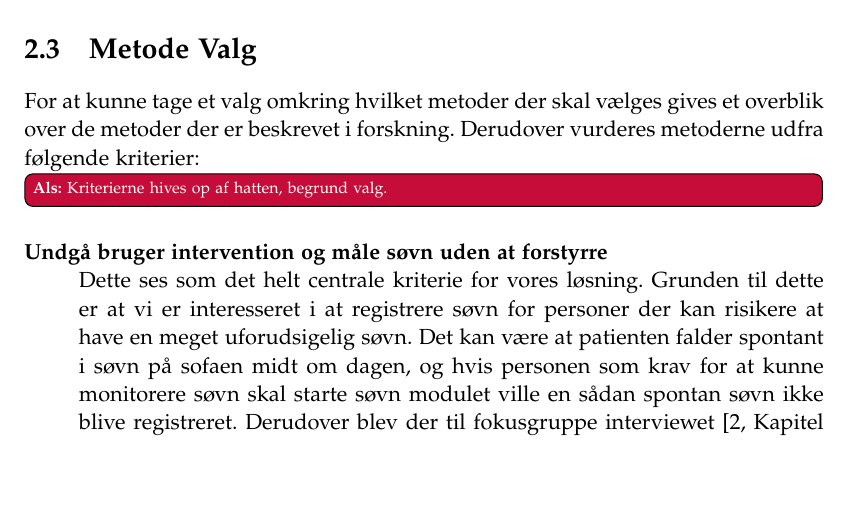
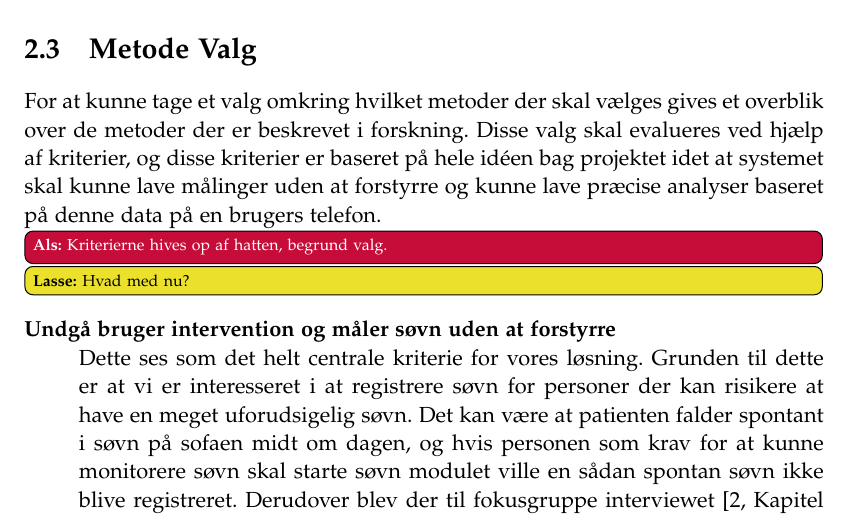
Before and after one commit to lgrave11/P8-Report, a LaTeX thesis (Report/master.tex, which reads Report/indhold/soevn/metode_valg.tex): part of page 14 of 40, cut so that both start at the same text, the shorter picture padded with empty space. Compiled offline with pdfLaTeX; a LaTeX package or settings file that is missing is left out.

Commit message:
Bedre begrundelse for kriterier.

```diff
--- a/Report/indhold/soevn/metode_valg.tex
+++ b/Report/indhold/soevn/metode_valg.tex
@@ -1,7 +1,10 @@
-For at kunne tage et valg omkring hvilket metoder der skal vælges gives et overblik over de metoder der er beskrevet i forskning. Derudover vurderes metoderne udfra følgende kriterier:
+For at kunne tage et valg omkring hvilket metoder der skal vælges gives et overblik over de metoder der er beskrevet i forskning.
+Disse valg skal evalueres ved hjælp af kriterier, og disse kriterier er baseret på hele idéen bag projektet idet at systemet skal kunne lave målinger uden at forstyrre og kunne lave præcise analyser baseret på denne data på en brugers telefon.
 \als{Kriterierne hives op af hatten, begrund valg.}
+\lasse{Hvad med nu?}
+
 \begin{description}[style=nextline]
-\item[Undgå bruger intervention og måle søvn uden at forstyrre]
+\item[Undgå bruger intervention og måler søvn uden at forstyrre]
 Dette ses som det helt centrale kriterie for vores løsning.
 Grunden til dette er at vi er interesseret i at registrere søvn for personer der kan risikere at have en meget uforudsigelig søvn. Det kan være at patienten falder spontant i søvn på sofaen midt om dagen, og hvis personen som krav for at kunne monitorere søvn skal starte søvn modulet ville en sådan spontan søvn ikke blive registreret.
 Derudover blev der til fokusgruppe interviewet \citep[Kapitel 1, Sektion 5]{misc:faellesrapp} lagt stor vægt på at hvis en person er på vej imod en depression ville enhver form for ekstra arbejde være en byrde man ville springe over.
```
